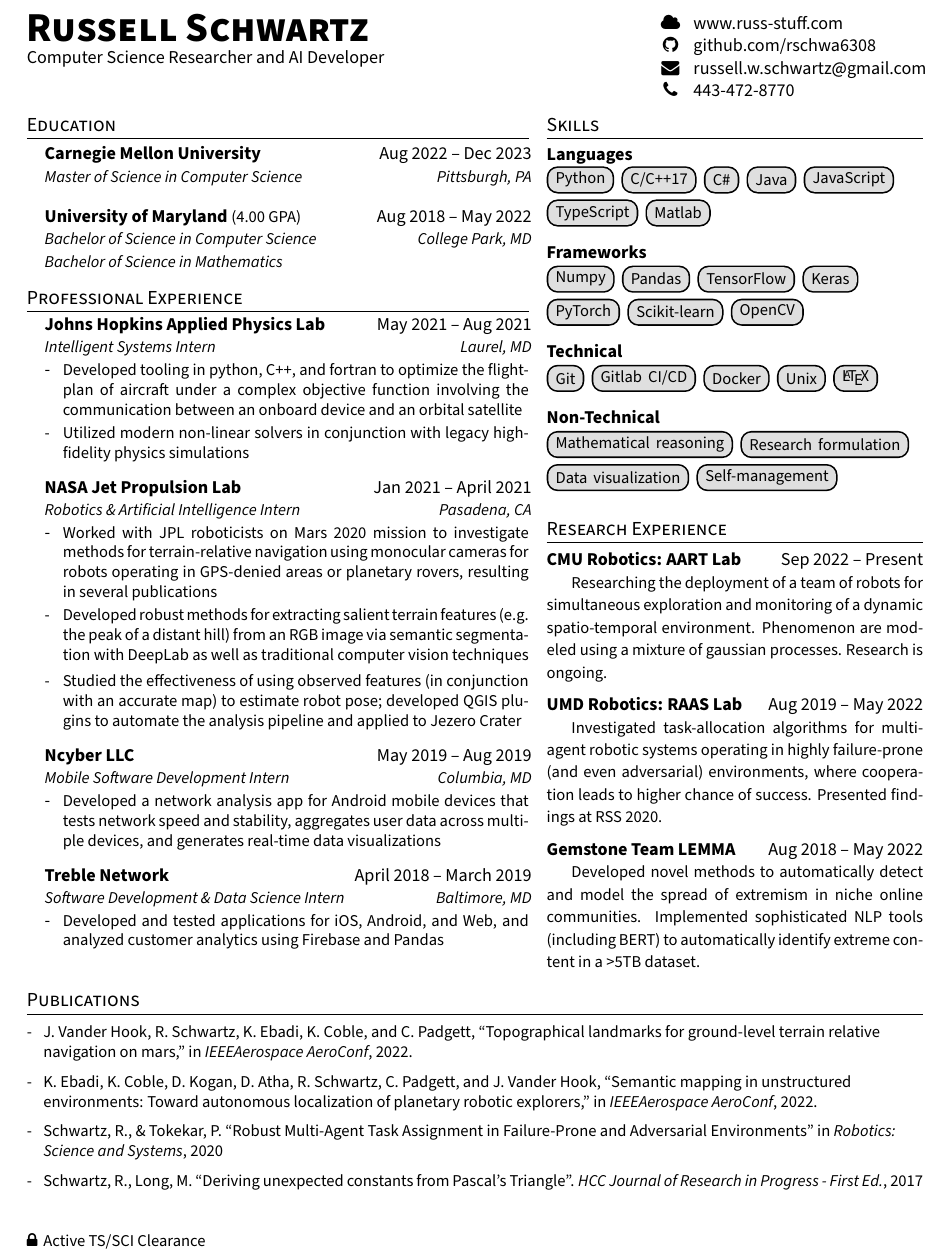
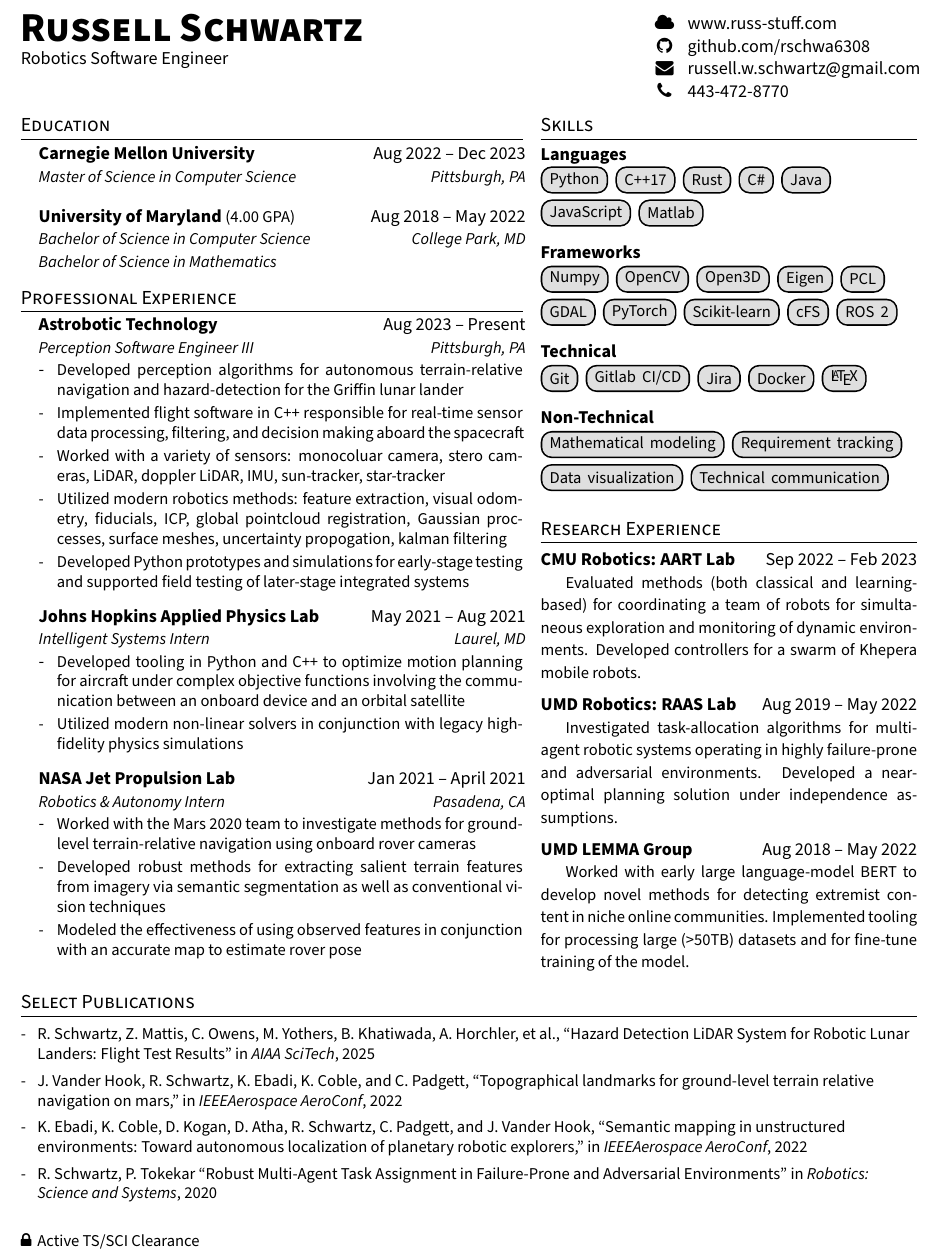
Before and after one commit to rschwa6308/Resume, a LaTeX CV (Single Page/Russell_Schwartz_Resume.tex): part of the page, cut so that both start at the same text. Compiled offline with pdfLaTeX.

Commit message:
Update: Jan 2025

```diff
--- a/Single Page/Russell_Schwartz_Resume.tex
+++ b/Single Page/Russell_Schwartz_Resume.tex
@@ -38,10 +38,10 @@
 \renewcommand{\footrulewidth}{0pt}
 
 % Adjust margins
-\addtolength{\oddsidemargin}{-0.5in}
-\addtolength{\evensidemargin}{-0.5in}
+\addtolength{\oddsidemargin}{-0.55in}
+\addtolength{\evensidemargin}{-0.55in}
 \addtolength{\textwidth}{1in}
-\addtolength{\topmargin}{-.5in}
+\addtolength{\topmargin}{-.6in}
 \addtolength{\textheight}{1.0in}
 
 \urlstyle{same}
@@ -164,7 +164,7 @@
 \begin{minipage}[t]{0.68\textwidth}
   \vspace{-30pt}
   \textbf{\Huge \scshape Russell Schwartz} \\
-  Computer Science Researcher and AI Developer
+  Robotics Software Engineer
 \end{minipage}
 \hfill
 \begin{minipage}[]{0.30\textwidth}
@@ -218,36 +218,46 @@
 \resumeSubHeadingListStart
 
   \resumeSubheading
+    {Astrobotic Technology}{Aug 2023 -- Present}
+    {Perception Software Engineer III}{Pittsburgh, PA}
+    \resumeItemListStart
+    \resumeItem{Developed perception algorithms for autonomous terrain-relative navigation and hazard-detection for the Griffin lunar lander}
+    \resumeItem{Implemented flight software in C++ responsible for real-time sensor data processing, filtering, and decision making aboard the spacecraft\hspace{-4pt}}
+    \resumeItem{Worked with a variety of sensors: monocoluar camera, stero cameras, LiDAR, doppler LiDAR, IMU, sun-tracker, star-tracker}
+    \resumeItem{Utilized modern robotics methods: feature extraction, visual odometry, fiducials, ICP, global pointcloud registration, Gaussian proccesses, surface meshes, uncertainty propogation, kalman filtering}
+    \resumeItem{Developed Python prototypes and simulations for early-stage testing and supported field testing of later-stage integrated systems}
+    \resumeItemListEnd
+
+  \resumeSubheading
     {Johns Hopkins Applied Physics Lab}{May 2021 -- Aug 2021}
     {Intelligent Systems Intern}{Laurel, MD}
     \resumeItemListStart
-      \resumeItem{Developed tooling in python, C++, and fortran to optimize the flight-plan of  aircraft under a complex objective function involving the communication between an onboard device and an orbital satellite}
+      \resumeItem{Developed tooling in Python and C++ to optimize motion planning for aircraft under complex objective functions involving the communication between an onboard device and an orbital satellite}
       \resumeItem{Utilized modern non-linear solvers in conjunction with legacy high-fidelity physics simulations}
-      % \resumeItem{Created a system for testing automated network security analysis tools (such as APL's AVRA) on simulated networks repeatably. Network parameters include overall topology, OS types/versions, and software distributions. The resulting network is automatically virtualized via Docker and GNS3, and the testing procedure is run autonomously.}
     \resumeItemListEnd
 
   \resumeSubheading
     {NASA Jet Propulsion Lab}{Jan 2021 -- April 2021}
-    {Robotics \& Artificial Intelligence Intern}{Pasadena, CA}
+    {Robotics \& Autonomy Intern}{Pasadena, CA}
     \resumeItemListStart
-      \resumeItem{Worked with JPL roboticists on Mars 2020 mission to investigate methods for terrain-relative navigation using monocular cameras for robots operating in GPS-denied areas or planetary rovers, resulting in several publications}
-      \resumeItem{Developed robust methods for extracting salient terrain features (e.g. the peak of a distant hill) from an RGB image via semantic segmentation with DeepLab as well as traditional computer vision techniques}\vspace{-10pt}
-      \resumeItem{Studied the effectiveness of using observed features (in conjunction with an accurate map) to estimate robot pose; developed QGIS plugins to automate the analysis pipeline and applied to Jezero Crater}
+      \resumeItem{Worked with the Mars 2020 team to investigate methods for ground-level terrain-relative navigation using onboard rover cameras}
+      \resumeItem{Developed robust methods for extracting salient terrain features from imagery via semantic segmentation as well as conventional vision techniques}
+      \resumeItem{Modeled the effectiveness of using observed features in conjunction with an accurate map to estimate rover pose}
     \resumeItemListEnd
 
-  \resumeSubheading
-    {Ncyber LLC}{May 2019 -- Aug 2019}
-    {Mobile Software Development Intern}{Columbia, MD}
-    \resumeItemListStart
-      \resumeItem{Developed a network analysis app for Android mobile devices that tests network speed and stability, aggregates user data across multiple devices, and generates real-time data visualizations}
-    \resumeItemListEnd
+  % \resumeSubheading
+  %   {Ncyber LLC}{May 2019 -- Aug 2019}
+  %   {Mobile Software Development Intern}{Columbia, MD}
+  %   \resumeItemListStart
+  %     \resumeItem{Developed a network analysis app for Android mobile devices that tests network speed and stability, aggregates user data across multiple devices, and generates real-time data visualizations}
+  %   \resumeItemListEnd
 
-    \resumeSubheading
-    {Treble Network}{April 2018 -- March 2019}
-    {Software Development \& Data Science Intern}{Baltimore, MD}
-    \resumeItemListStart
-      \resumeItem{Developed and tested applications for iOS, Android, and Web, and analyzed customer analytics using Firebase and Pandas}
-    \resumeItemListEnd
+    % \resumeSubheading
+    % {Treble Network}{April 2018 -- March 2019}
+    % {Software Development \& Data Science Intern}{Baltimore, MD}
+    % \resumeItemListStart
+    %   \resumeItem{Developed and tested applications for iOS, Android, and Web, and analyzed customer analytics using Firebase and Pandas}
+    % \resumeItemListEnd
 
 
   \resumeSubHeadingListEnd
@@ -260,7 +270,7 @@
 
   \textbf{Languages}
   \begin{flushleft}
-    \skillbox{Python} \skillbox{C/C++17} \skillbox{C\#} \skillbox{Java} \skillbox{JavaScript} \skillbox{TypeScript} \skillbox{Matlab}
+    \skillbox{Python} \skillbox{C++17} \skillbox{Rust} \skillbox{C\#} \skillbox{Java} \skillbox{JavaScript}  \skillbox{Matlab}
   \end{flushleft}
 
   \vspace{-10pt}
@@ -268,7 +278,7 @@
   \textbf{Frameworks}
   \vspace{-8pt}
   \begin{flushleft}
-    \skillbox{Numpy} \skillbox{Pandas} \skillbox{TensorFlow} \skillbox{Keras} \skillbox{PyTorch} \skillbox{Scikit-learn} \skillbox{OpenCV}
+    \skillbox{Numpy} \skillbox{OpenCV} \skillbox{Open3D} \skillbox{Eigen} \skillbox{PCL} \skillbox{GDAL} \skillbox{PyTorch} \skillbox{Scikit-learn} \skillbox{cFS} \skillbox{ROS 2}
   \end{flushleft}
 
   \vspace{-10pt}
@@ -276,7 +286,7 @@
   \textbf{Technical}
   \vspace{-8pt}
   \begin{flushleft}
-    \skillbox{Git} \skillbox{Gitlab CI/CD} \skillbox{Docker} \skillbox{Unix} \skillbox{\LaTeX}
+    \skillbox{Git} \skillbox{Gitlab CI/CD} \skillbox{Jira} \skillbox{Docker} \skillbox{\LaTeX}
   \end{flushleft}
 
   \vspace{-10pt}
@@ -284,15 +294,15 @@
   \textbf{Non-Technical}
   \vspace{-8pt}
   \begin{flushleft}
-    \skillbox{Mathematical reasoning} \skillbox{Research formulation} \skillbox{Data visualization} \skillbox{Self-management}
+    \skillbox{Mathematical modeling} \skillbox{Requirement tracking} \skillbox{Data visualization} \skillbox{Technical communication}
   \end{flushleft}
 
   %-----------RESEARCH EXPERIENCE-----------
   \section{Research Experience}
-  \textbf{CMU Robotics: AART Lab} \hspace{\fill} Sep 2022 -- Present
+  \textbf{CMU Robotics: AART Lab} \hspace{\fill} Sep 2022 -- Feb 2023
 
   \setlength{\parindent}{15pt}
-  {\small Researching the deployment of a team of robots for simultaneous exploration and monitoring of a dynamic spatio-temporal environment. Phenomenon are modeled using a mixture of gaussian processes. Research is ongoing. }
+  {\small Evaluated methods (both classical and learning-based) for coordinating a team of robots for simultaneous exploration and monitoring of dynamic environments. Developed controllers for a swarm of Khepera mobile robots. }
   }
   \vspace*{6pt}
 
@@ -300,29 +310,29 @@
   \textbf{UMD Robotics: RAAS Lab} \hspace{\fill} Aug 2019 -- May 2022
 
   \setlength{\parindent}{15pt}
-  {\small Investigated task-allocation algorithms for multi-agent robotic systems operating in highly failure-prone (and even adversarial) environments, where cooperation leads to higher chance of success. Presented findings at RSS 2020.}
+  {\small Investigated task-allocation algorithms for multi-agent robotic systems operating in highly failure-prone and adversarial environments. Developed a near-optimal planning solution under independence assumptions. }
 
   \vspace*{6pt}
 
   \noindent
-  \textbf{Gemstone Team LEMMA} \hspace{\fill} Aug 2018 -- May 2022
+  \textbf{UMD LEMMA Group} \hspace{\fill} Aug 2018 -- May 2022
 
   \setlength{\parindent}{15pt}
-  {\small Developed novel methods to automatically detect and model the spread of extremism in niche online communities. Implemented sophisticated NLP tools (including BERT) to automatically identify extreme content in a >5TB dataset. }
+  {\small Worked with early large language-model BERT to develop novel methods for detecting extremist content in niche online communities. Implemented tooling for processing large (>50TB) datasets and for fine-tune training of the model. }
 \end{minipage}
 
 
 %-----------PUBLICATIONS-----------
-\section{Publications}
+\section{Select Publications}
 \small{
   \begin{itemize}
-      \item[-] J. Vander Hook, R. Schwartz, K. Ebadi, K. Coble, and C. Padgett, ``Topographical landmarks for ground-level terrain relative navigation on mars,'' in \textit{IEEEAerospace AeroConf}, 2022.
+      \item[-] R. Schwartz, Z. Mattis, C. Owens, M. Yothers, B. Khatiwada, A. Horchler, et al., ``Hazard Detection LiDAR System for Robotic Lunar Landers: Flight Test Results'' in \textit{AIAA SciTech}, 2025
 
-      \item[-] K. Ebadi, K. Coble, D. Kogan, D. Atha, R. Schwartz, C. Padgett, and J. Vander Hook, ``Semantic  mapping in unstructured environments:  Toward autonomous localization of planetary robotic explorers,'' in \textit{IEEEAerospace AeroConf}, 2022.
+      \item[-] J. Vander Hook, R. Schwartz, K. Ebadi, K. Coble, and C. Padgett, ``Topographical landmarks for ground-level terrain relative navigation on mars,'' in \textit{IEEEAerospace AeroConf}, 2022
 
-      \item[-] Schwartz, R., \& Tokekar, P. ``Robust Multi-Agent Task Assignment in Failure-Prone and Adversarial Environments'' in \textit{Robotics: Science and Systems}, 2020
+      \item[-] K. Ebadi, K. Coble, D. Kogan, D. Atha, R. Schwartz, C. Padgett, and J. Vander Hook, ``Semantic  mapping in unstructured environments:  Toward autonomous localization of planetary robotic explorers,'' in \textit{IEEEAerospace AeroConf}, 2022
 
-      \item[-] Schwartz, R., Long, M. ``Deriving unexpected constants from Pascal's Triangle''. \textit{HCC Journal of Research in Progress - First Ed.}, 2017
+      \item[-] R. Schwartz, P. Tokekar ``Robust Multi-Agent Task Assignment in Failure-Prone and Adversarial Environments'' in \textit{Robotics: Science and Systems}, 2020
   \end{itemize}
 }
 
```
Also changed, not shown: Single Page/Russell_Schwartz_Resume.pdf.
